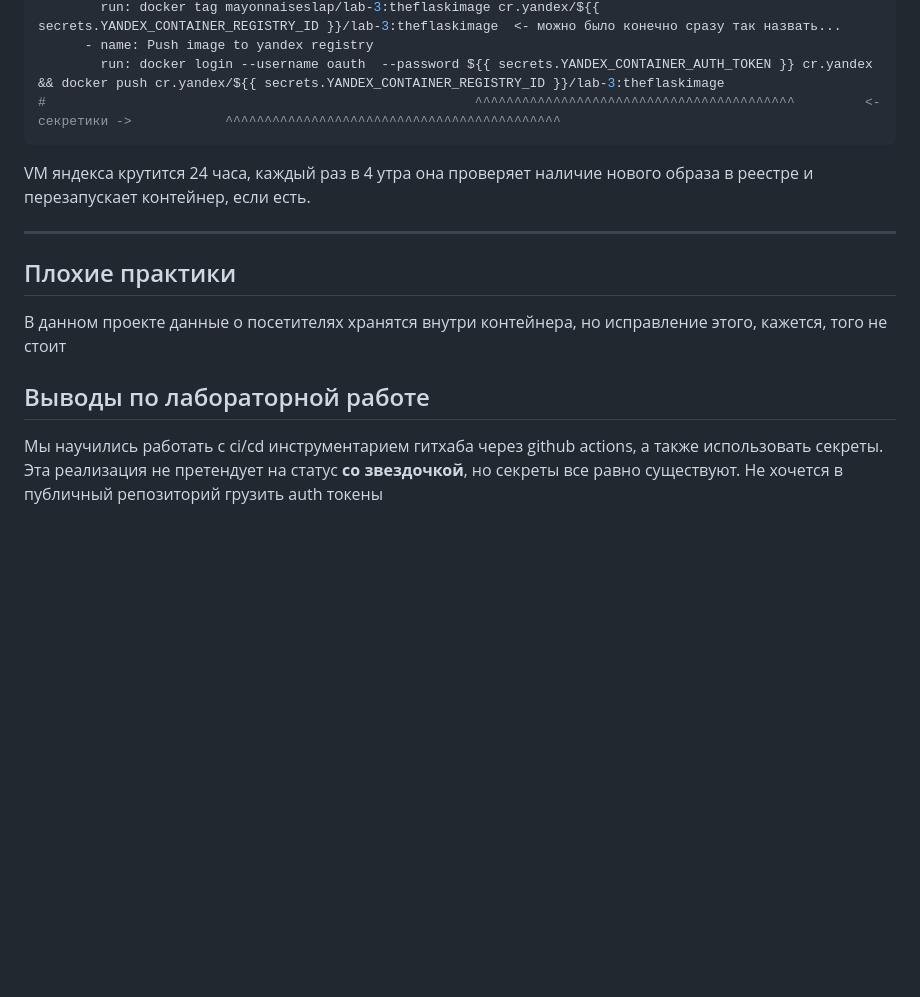
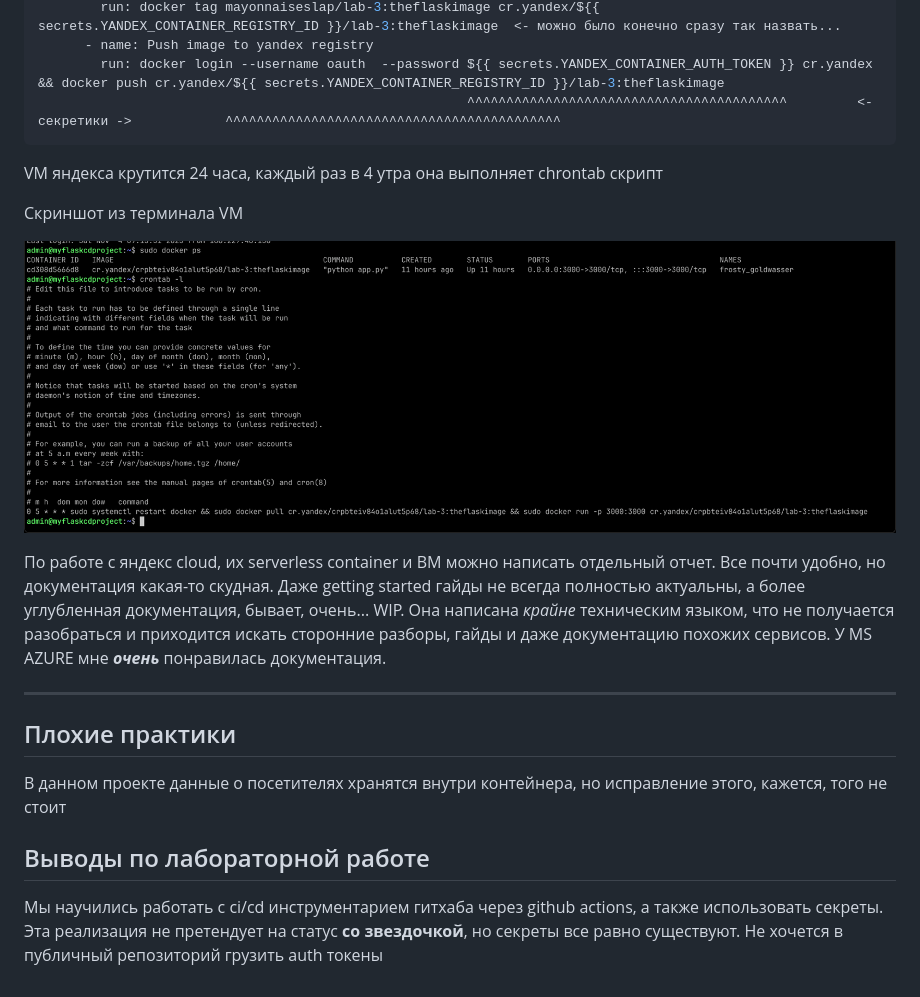
Before and after one commit to Mayonnaise-Slap/cloud-stuff-lab-3, a Markdown page: README.md, the part around the change. Drawn GitHub-style; pictures changed too: img.png (added); blank space fills up the shorter version.

````diff
--- a/README.md
+++ b/README.md
@@ -55,10 +55,19 @@ jobs:
         run: docker tag mayonnaiseslap/lab-3:theflaskimage cr.yandex/${{ secrets.YANDEX_CONTAINER_REGISTRY_ID }}/lab-3:theflaskimage  <- можно было конечно сразу так назвать...
       - name: Push image to yandex registry
         run: docker login --username oauth  --password ${{ secrets.YANDEX_CONTAINER_AUTH_TOKEN }} cr.yandex && docker push cr.yandex/${{ secrets.YANDEX_CONTAINER_REGISTRY_ID }}/lab-3:theflaskimage
-#                                                       ^^^^^^^^^^^^^^^^^^^^^^^^^^^^^^^^^^^^^^^^^         <- секретики ->            ^^^^^^^^^^^^^^^^^^^^^^^^^^^^^^^^^^^^^^^^^^^
+                                                       ^^^^^^^^^^^^^^^^^^^^^^^^^^^^^^^^^^^^^^^^^         <- секретики ->            ^^^^^^^^^^^^^^^^^^^^^^^^^^^^^^^^^^^^^^^^^^^
 ```
 
-VM яндекса крутится 24 часа, каждый раз в 4 утра она проверяет наличие нового образа в реестре и перезапускает контейнер, если есть.
+VM яндекса крутится 24 часа, каждый раз в 4 утра она выполняет chrontab скрипт
+
+Скриншот из терминала VM
+
+![img.png](img.png)
+
+По работе с яндекс cloud, их serverless container и ВМ можно написать отдельный отчет. Все почти удобно, но документация
+какая-то скудная. Даже getting started гайды не всегда полностью актуальны, а более углубленная документация, бывает,
+очень... WIP. Она написана _крайне_ техническим языком, что не получается разобраться и приходится искать
+сторонние разборы, гайды и даже документацию похожих сервисов. У MS AZURE мне _**очень**_ понравилась документация.
 
 ---
 
@@ -68,4 +77,6 @@ VM яндекса крутится 24 часа, каждый раз в 4 утр
 
 ## Выводы по лабораторной работе
 
-Мы научились работать с ci/cd инструментарием гитхаба через github actions, а также использовать секреты. Эта реализация не претендует на статус **со звездочкой**, но секреты все равно существуют. Не хочется в публичный репозиторий грузить auth токены
+Мы научились работать с ci/cd инструментарием гитхаба через github actions, а также использовать секреты. Эта реализация
+не претендует на статус **со звездочкой**, но секреты все равно существуют. Не хочется в публичный репозиторий грузить
+auth токены
````
